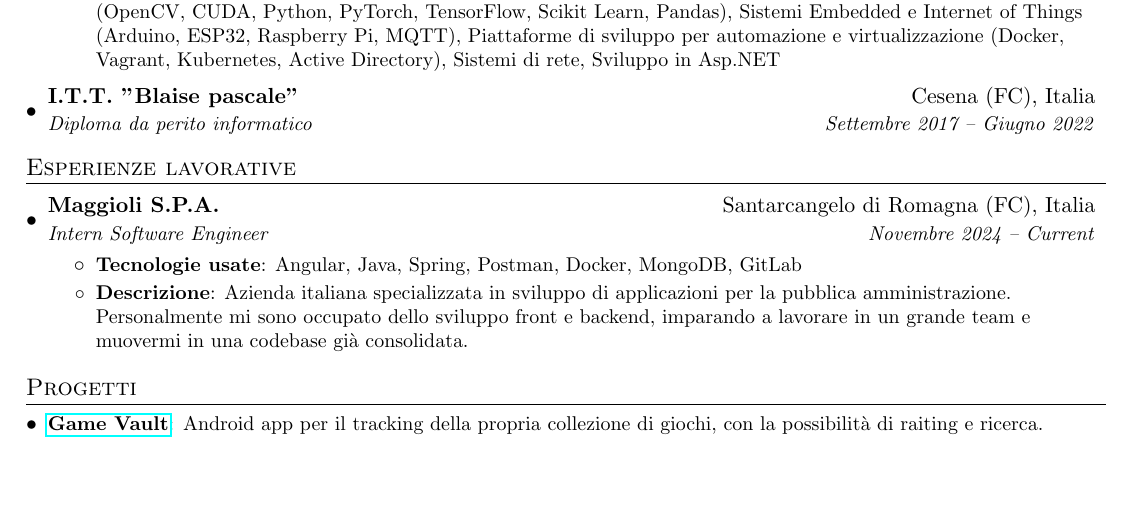
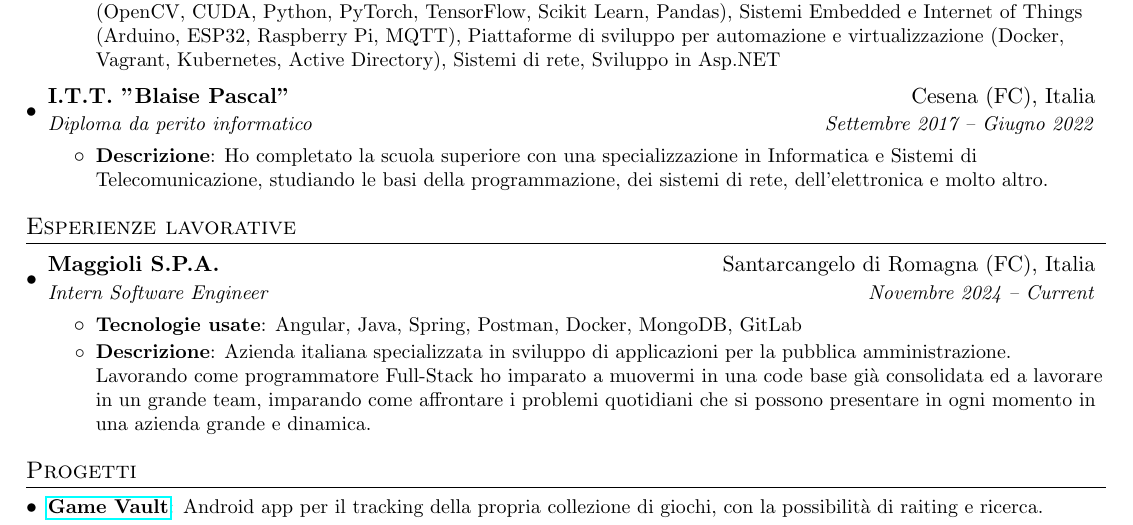
Before and after one commit to MatteoCalvanico/CV, a LaTeX CV (Matteo-Calvanico-CV.tex): part of page 1 of 2, cut so that both start at the same text, the shorter picture padded with empty space. Compiled offline with pdfLaTeX.

Commit message:
Update internship and education

```diff
--- a/Matteo-Calvanico-CV.tex
+++ b/Matteo-Calvanico-CV.tex
@@ -112,8 +112,11 @@
           Sistemi Embedded e Internet of Things (Arduino, ESP32, Raspberry Pi, MQTT), Piattaforme di sviluppo per automazione e virtualizzazione (Docker, Vagrant, Kubernetes, Active Directory), Sistemi di rete, Sviluppo in Asp.NET}
       \resumeItemListEnd
     \resumeSubheading
-      {I.T.T. "Blaise pascale"}{Cesena (FC), Italia}
+      {I.T.T. "Blaise Pascal"}{Cesena (FC), Italia}
       {Diploma da perito informatico}{Settembre 2017 -- Giugno 2022}
+    \resumeItemListStart
+	\resumeItem{Descrizione}{Ho completato la scuola superiore con una specializzazione in Informatica e Sistemi di Telecomunicazione, studiando le basi della programmazione, dei sistemi di rete, dell'elettronica e molto altro.}
+    \resumeItemListEnd
   \resumeSubHeadingListEnd
 
 %-----------EXPERIENCE-----------------
@@ -123,7 +126,7 @@
     \resumeItemListStart
         \resumeItem{Tecnologie usate} {Angular, Java, Spring, Postman, Docker, MongoDB, GitLab}
         \resumeItem{Descrizione}
-        {Azienda italiana specializzata in sviluppo di applicazioni per la pubblica amministrazione. Personalmente mi sono occupato dello sviluppo front e backend, imparando a lavorare in un grande team e muovermi in una codebase già consolidata.}
+        {Azienda italiana specializzata in sviluppo di applicazioni per la pubblica amministrazione. Lavorando come programmatore Full-Stack ho imparato a muovermi in una code base già consolidata ed a lavorare in un grande team, imparando come affrontare i problemi quotidiani che si possono presentare in ogni momento in una azienda grande e dinamica.}
     \resumeItemListEnd
 \resumeSubHeadingListEnd
 
```
Also changed, not shown: Matteo-Calvanico-CV.pdf.
